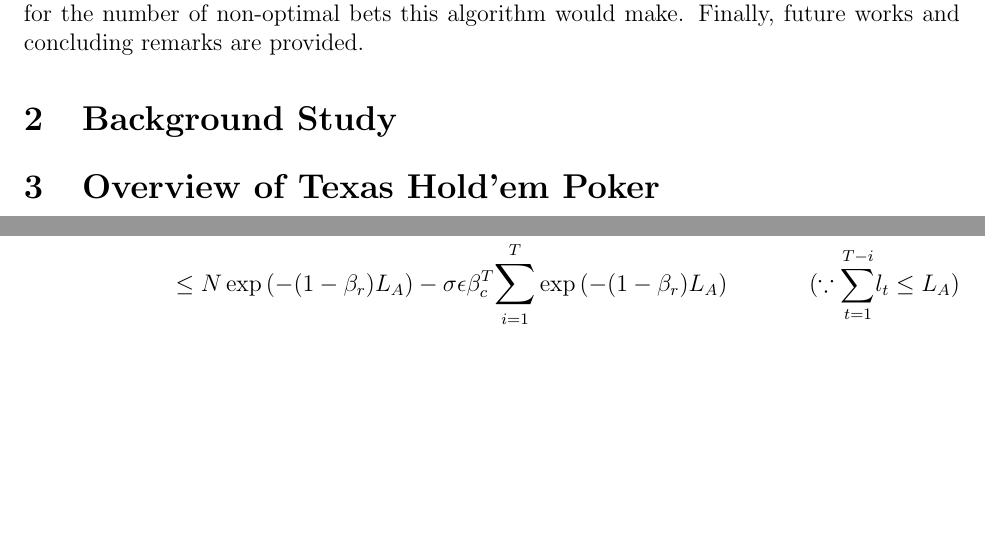
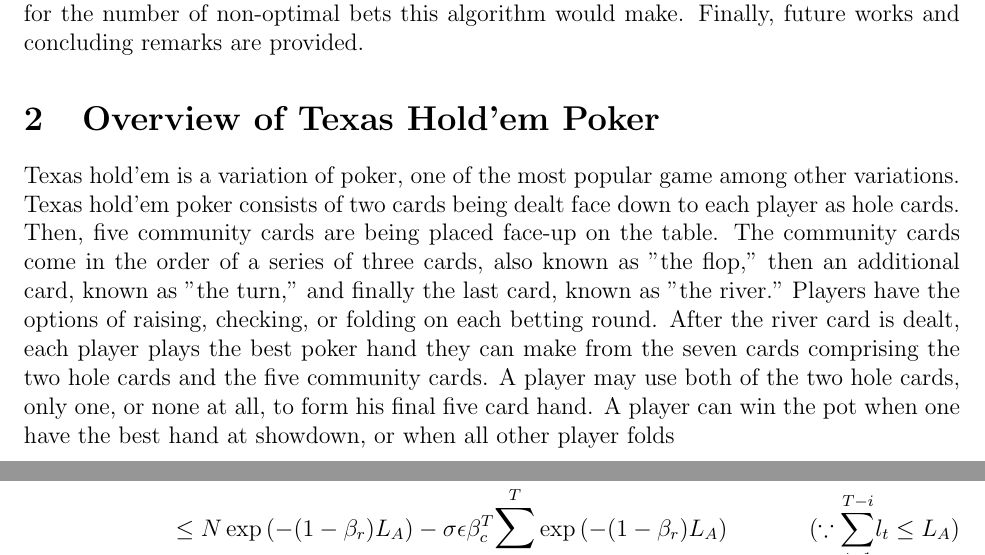
Before and after one commit to yihsien/H2HPoker, a LaTeX document (paper/report.tex): two parts of pages 1 and 4 of 6, joined at a grey line, cut so that both start at the same text, the shorter picture padded with empty space. Compiled offline with pdfLaTeX.

Commit message:
texas holdem overview

```diff
--- a/paper/report.tex
+++ b/paper/report.tex
@@ -30,10 +30,8 @@ Clearly, such restrictions are very unrealistic and raised our interest in disco
 In this paper, a very brief overview of the rules of Texas Hold'em and our game setting is first provided. We then demonstrate our developed algorithm for poker playing, based on the Randomized Weighted Majority Algorithm. We also proved that there is a lower bound for the number of non-optimal bets this algorithm would make. Finally, future works and concluding remarks are provided.
 
 
-
-\section{Background Study}
-
 \section{Overview of Texas Hold'em Poker}
+Texas hold'em is a variation of poker, one of the most popular game among other variations. Texas hold'em poker consists of two cards being dealt face down to each player as hole cards. Then, five community cards are being placed face-up on the table. The community cards come in the order of a series of three cards, also known as "the flop," then an additional card, known as "the turn," and finally the last card, known as "the river." Players have the options of raising, checking, or folding on each betting round. After the river card is dealt, each player plays the best poker hand they can make from the seven cards comprising the two hole cards and the five community cards. A player may use both of the two hole cards, only one, or none at all, to form his final five card hand. A player can win the pot when one have the best hand at showdown, or when all other player folds
 
 \section{Game Setup}
 
```
